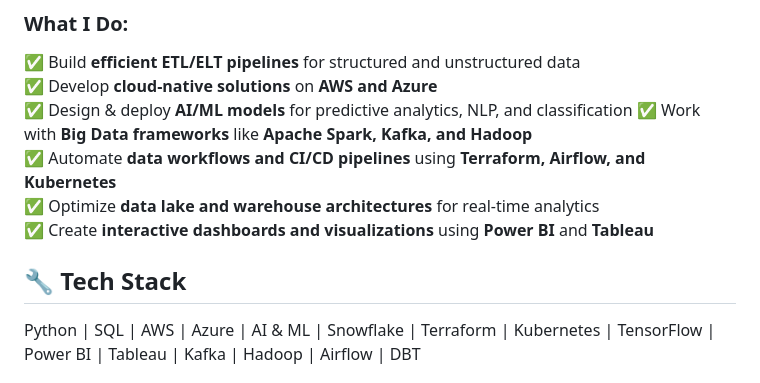
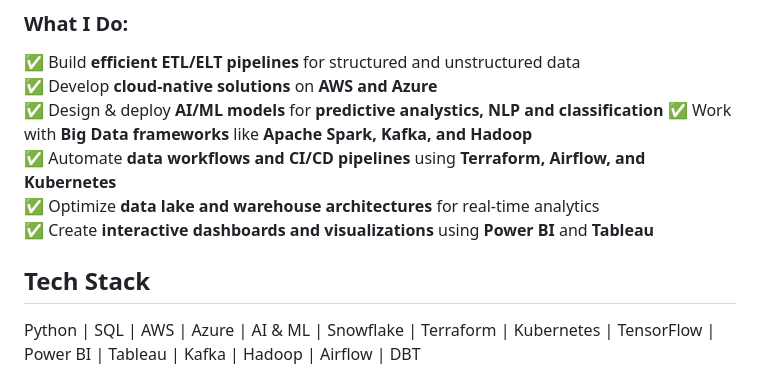
Before and after one commit to SowjanyaGangumolu/SowjanyaGangumolu.github.io, a Markdown page: README.md, the part around the change. Rendered like a GitHub page.

```diff
--- a/README.md
+++ b/README.md
@@ -19,13 +19,13 @@ I am a **Data & AI Enthusiast** with close to **6 years of IT experience** in de
 ### **What I Do:**
 ✅ Build **efficient ETL/ELT pipelines** for structured and unstructured data
 ✅ Develop **cloud-native solutions** on **AWS and Azure**
-✅ Design & deploy **AI/ML models** for predictive analytics, NLP, and classification
+✅ Design & deploy **AI/ML models** for **predictive analystics, NLP and classification**
 ✅ Work with **Big Data frameworks** like **Apache Spark, Kafka, and Hadoop**
 ✅ Automate **data workflows and CI/CD pipelines** using **Terraform, Airflow, and Kubernetes**
 ✅ Optimize **data lake and warehouse architectures** for real-time analytics
 ✅ Create **interactive dashboards and visualizations** using **Power BI** and **Tableau**
 
-## 🔧 Tech Stack
+## Tech Stack
 Python | SQL | AWS | Azure | AI & ML | Snowflake | Terraform | Kubernetes | TensorFlow | Power BI | Tableau | Kafka | Hadoop | Airflow | DBT
 
 ## 📜 Certifications
```
